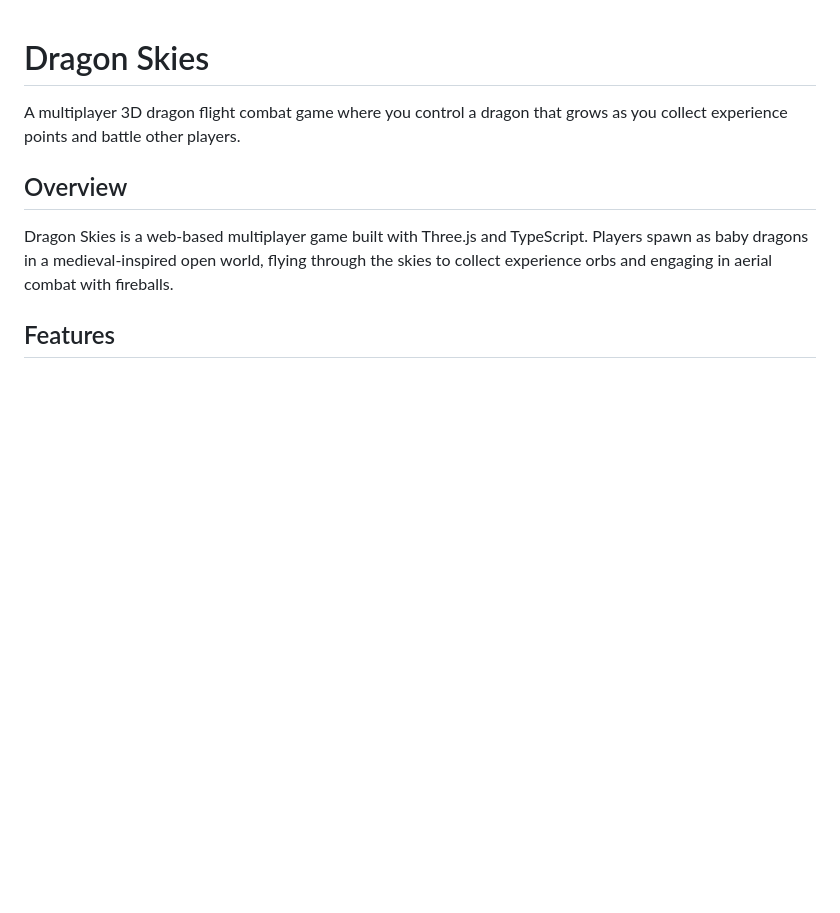
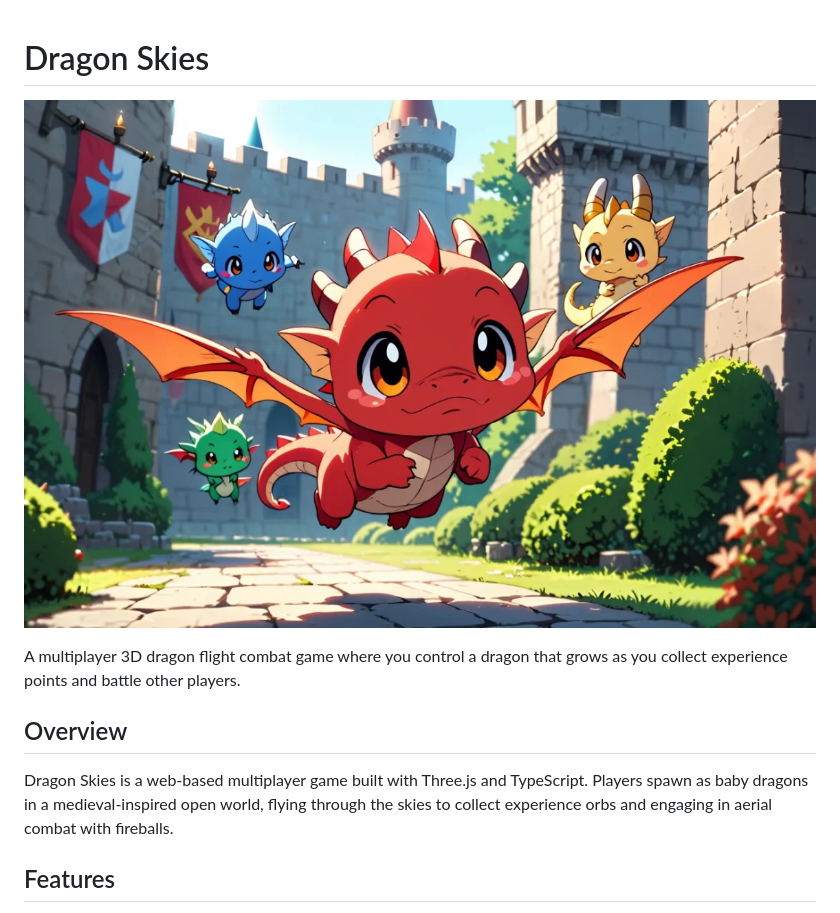
Before and after one commit to Chen-Oliver/dragon-skies, a Markdown page: README.md, the part around the change. GitHub-like rendering; pictures changed too: dragon_skies.jpg (added); blank space fills up the shorter version.

Commit message:
add cute image

```diff
--- a/README.md
+++ b/README.md
@@ -1,4 +1,6 @@
 # Dragon Skies
+
+![Dragon Skies - Baby Dragons in a Medieval Castle](dragon_skies.jpg)
 
 A multiplayer 3D dragon flight combat game where you control a dragon that grows as you collect experience points and battle other players.
 
```
